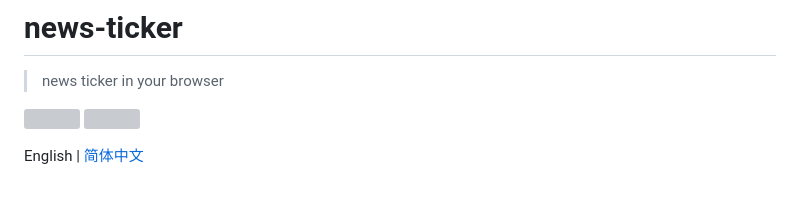
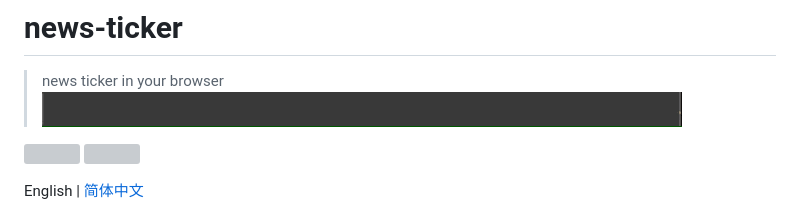
Before and after one commit to gaoryrt/news-ticker, a Markdown page: README.md, the part around the change. GitHub-like rendering; pictures changed too: newstickr.gif (added); grey boxes are pictures that could not be loaded.

```diff
--- a/README.md
+++ b/README.md
@@ -1,5 +1,6 @@
 # news-ticker
 > news ticker in your browser
+![](./newstickr.gif)
 
 ![](https://img.badgesize.io/gaoryrt/news-ticker/master/dist/newsTicker.js.svg)
 ![](https://img.badgesize.io/gaoryrt/news-ticker/master/dist/newsTicker.js.svg?compression=gzip)
```
Also changed, not shown: README.zh-cn.md (+1 -0 lines), 2 other files.
